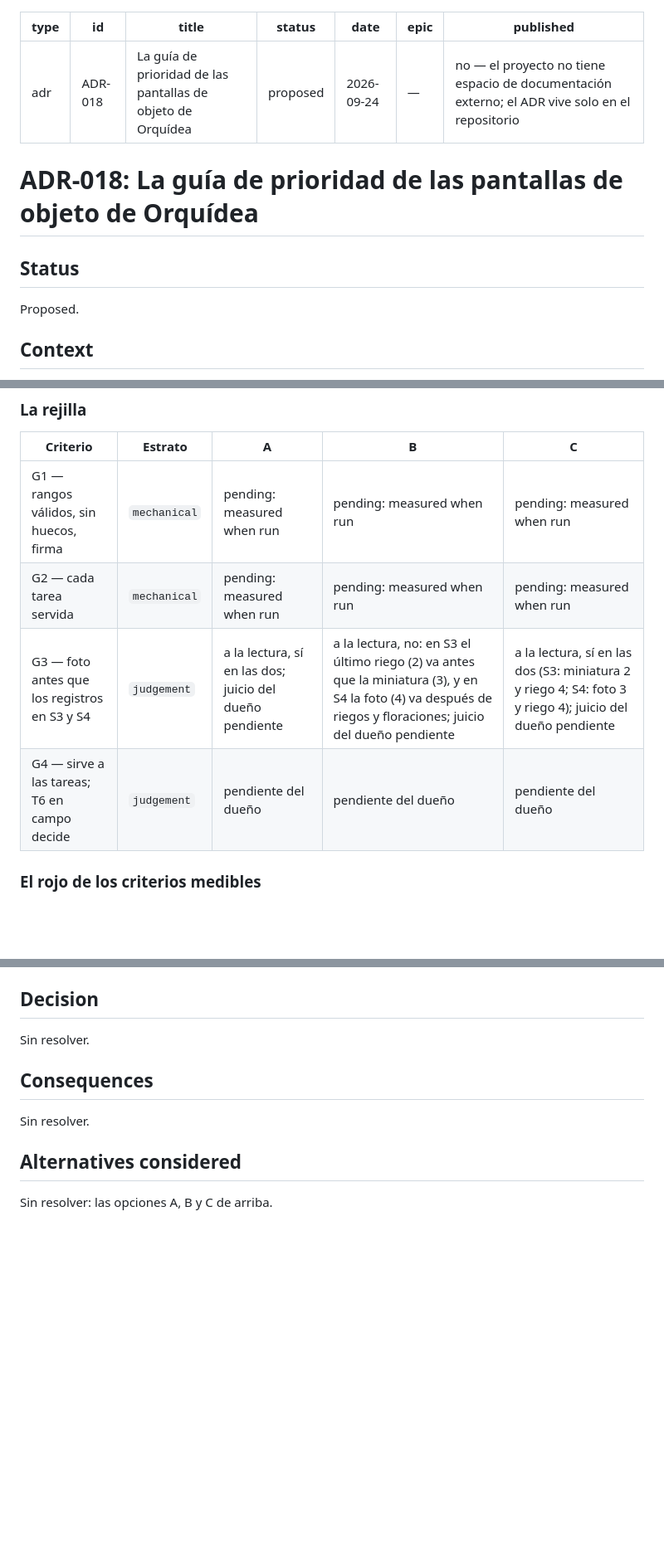
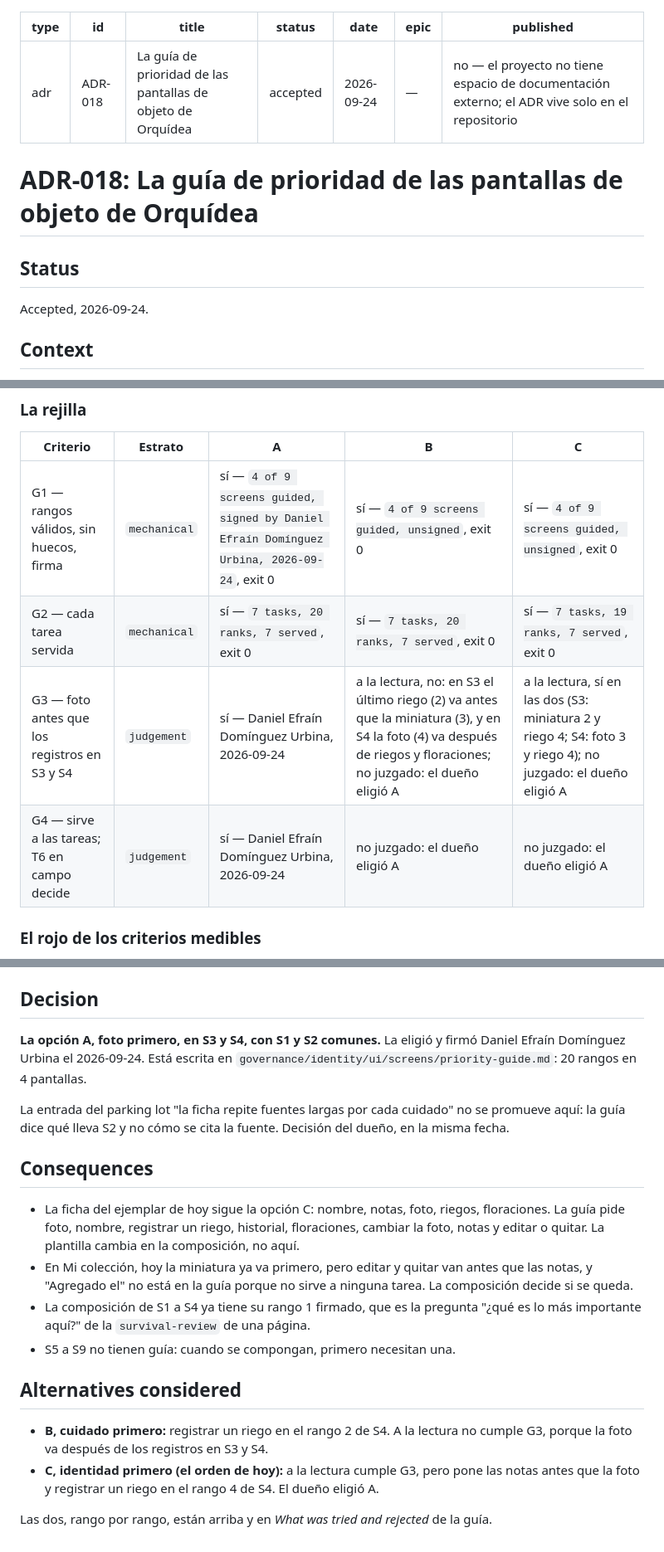
Before and after one commit to deducoder/orquidea, a Markdown page: records/decisions/adr-018-guia-de-prioridad.md, 3 parts joined by grey strips. Shown at 83% size. Drawn GitHub-style; blank space fills up the shorter version.

Commit message:
docs(s3): accept ADR-018

```diff
--- a/records/decisions/adr-018-guia-de-prioridad.md
+++ b/records/decisions/adr-018-guia-de-prioridad.md
@@ -2,7 +2,7 @@
 type: adr
 id: ADR-018
 title: "La guía de prioridad de las pantallas de objeto de Orquídea"
-status: proposed
+status: accepted
 date: 2026-09-24
 epic: —
 published: no — el proyecto no tiene espacio de documentación externo; el ADR vive solo en el repositorio
@@ -12,7 +12,7 @@ published: no — el proyecto no tiene espacio de documentación externo; el ADR
 
 ## Status
 
-Proposed.
+Accepted, 2026-09-24.
 
 ## Context
 
@@ -121,10 +121,10 @@ EOF
 
 | Criterio | Estrato | A | B | C |
 |---|---|---|---|---|
-| G1 — rangos válidos, sin huecos, firma | `mechanical` | pending: measured when run | pending: measured when run | pending: measured when run |
-| G2 — cada tarea servida | `mechanical` | pending: measured when run | pending: measured when run | pending: measured when run |
-| G3 — foto antes que los registros en S3 y S4 | `judgement` | a la lectura, sí en las dos; juicio del dueño pendiente | a la lectura, no: en S3 el último riego (2) va antes que la miniatura (3), y en S4 la foto (4) va después de riegos y floraciones; juicio del dueño pendiente | a la lectura, sí en las dos (S3: miniatura 2 y riego 4; S4: foto 3 y riego 4); juicio del dueño pendiente |
-| G4 — sirve a las tareas; T6 en campo decide | `judgement` | pendiente del dueño | pendiente del dueño | pendiente del dueño |
+| G1 — rangos válidos, sin huecos, firma | `mechanical` | sí — `4 of 9 screens guided, signed by Daniel Efraín Domínguez Urbina, 2026-09-24`, exit 0 | sí — `4 of 9 screens guided, unsigned`, exit 0 | sí — `4 of 9 screens guided, unsigned`, exit 0 |
+| G2 — cada tarea servida | `mechanical` | sí — `7 tasks, 20 ranks, 7 served`, exit 0 | sí — `7 tasks, 20 ranks, 7 served`, exit 0 | sí — `7 tasks, 19 ranks, 7 served`, exit 0 |
+| G3 — foto antes que los registros en S3 y S4 | `judgement` | sí — Daniel Efraín Domínguez Urbina, 2026-09-24 | a la lectura, no: en S3 el último riego (2) va antes que la miniatura (3), y en S4 la foto (4) va después de riegos y floraciones; no juzgado: el dueño eligió A | a la lectura, sí en las dos (S3: miniatura 2 y riego 4; S4: foto 3 y riego 4); no juzgado: el dueño eligió A |
+| G4 — sirve a las tareas; T6 en campo decide | `judgement` | sí — Daniel Efraín Domínguez Urbina, 2026-09-24 | no juzgado: el dueño eligió A | no juzgado: el dueño eligió A |
 
 ### El rojo de los criterios medibles
 
@@ -146,12 +146,20 @@ Sondas en el scratchpad de la sesión, contra el inventario y el conjunto reales
 
 ## Decision
 
-Sin resolver.
+**La opción A, foto primero, en S3 y S4, con S1 y S2 comunes.** La eligió y firmó Daniel Efraín Domínguez Urbina el 2026-09-24. Está escrita en `governance/identity/ui/screens/priority-guide.md`: 20 rangos en 4 pantallas.
+
+La entrada del parking lot "la ficha repite fuentes largas por cada cuidado" no se promueve aquí: la guía dice qué lleva S2 y no cómo se cita la fuente. Decisión del dueño, en la misma fecha.
 
 ## Consequences
 
-Sin resolver.
+- La ficha del ejemplar de hoy sigue la opción C: nombre, notas, foto, riegos, floraciones. La guía pide foto, nombre, registrar un riego, historial, floraciones, cambiar la foto, notas y editar o quitar. La plantilla cambia en la composición, no aquí.
+- En Mi colección, hoy la miniatura ya va primero, pero editar y quitar van antes que las notas, y "Agregado el" no está en la guía porque no sirve a ninguna tarea. La composición decide si se queda.
+- La composición de S1 a S4 ya tiene su rango 1 firmado, que es la pregunta "¿qué es lo más importante aquí?" de la `survival-review` de una página.
+- S5 a S9 no tienen guía: cuando se compongan, primero necesitan una.
 
 ## Alternatives considered
 
-Sin resolver: las opciones A, B y C de arriba.
+- **B, cuidado primero:** registrar un riego en el rango 2 de S4. A la lectura no cumple G3, porque la foto va después de los registros en S3 y S4.
+- **C, identidad primero (el orden de hoy):** a la lectura cumple G3, pero pone las notas antes que la foto y registrar un riego en el rango 4 de S4. El dueño eligió A.
+
+Las dos, rango por rango, están arriba y en *What was tried and rejected* de la guía.
```
